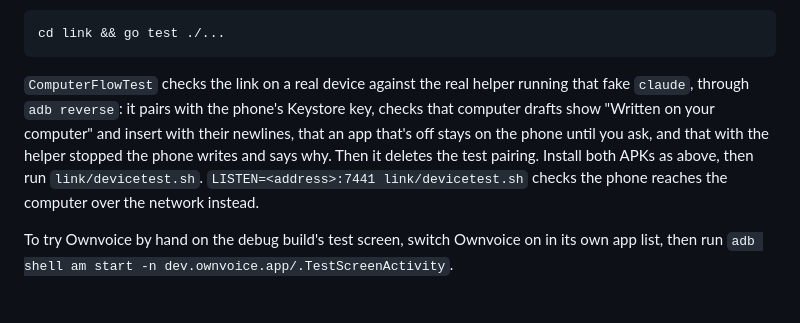
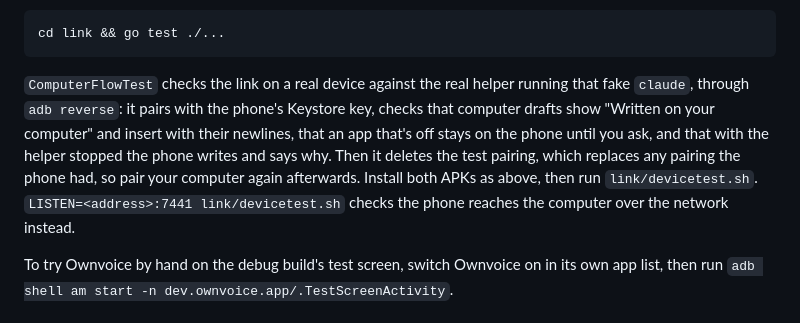
Before and after one commit to umeranjum17/ownvoice, a Markdown page: README.md, the part around the change. GitHub-like rendering.

Commit message:
docs: note the device test replaces the phone's pairing

````diff
--- a/README.md
+++ b/README.md
@@ -126,7 +126,7 @@ The helper's tests run with a fake `claude` (`link/testdata/bin/claude`) under a
 cd link && go test ./...
 ```
 
-`ComputerFlowTest` checks the link on a real device against the real helper running that fake `claude`, through `adb reverse`: it pairs with the phone's Keystore key, checks that computer drafts show "Written on your computer" and insert with their newlines, that an app that's off stays on the phone until you ask, and that with the helper stopped the phone writes and says why. Then it deletes the test pairing. Install both APKs as above, then run `link/devicetest.sh`. `LISTEN=<address>:7441 link/devicetest.sh` checks the phone reaches the computer over the network instead.
+`ComputerFlowTest` checks the link on a real device against the real helper running that fake `claude`, through `adb reverse`: it pairs with the phone's Keystore key, checks that computer drafts show "Written on your computer" and insert with their newlines, that an app that's off stays on the phone until you ask, and that with the helper stopped the phone writes and says why. Then it deletes the test pairing, which replaces any pairing the phone had, so pair your computer again afterwards. Install both APKs as above, then run `link/devicetest.sh`. `LISTEN=<address>:7441 link/devicetest.sh` checks the phone reaches the computer over the network instead.
 
 To try Ownvoice by hand on the debug build's test screen, switch Ownvoice on in its own app list, then run `adb shell am start -n dev.ownvoice.app/.TestScreenActivity`.
 
````
